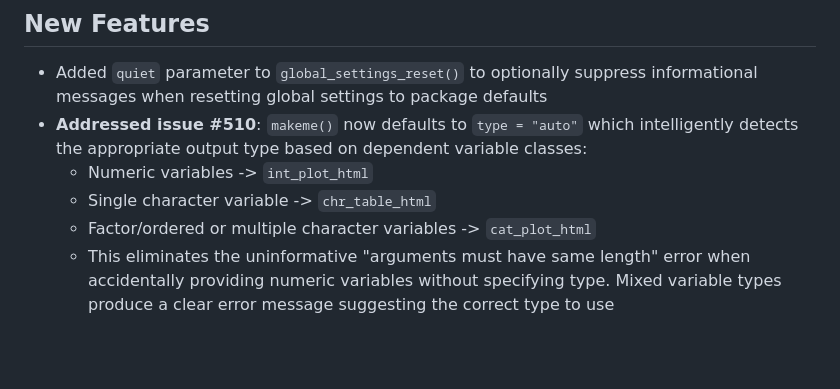
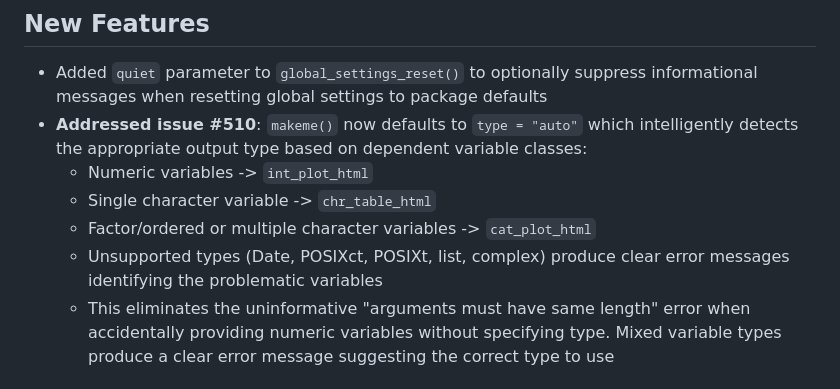
Before and after one commit to NIFU-NO/saros, a Markdown page: NEWS.md, the part around the change. Rendered like a GitHub page; blank space fills up the shorter version.

Commit message:
Update NEWS.md with unsupported type detection

```diff
--- a/NEWS.md
+++ b/NEWS.md
@@ -6,6 +6,7 @@
     -   Numeric variables -> `int_plot_html`
     -   Single character variable -> `chr_table_html`
     -   Factor/ordered or multiple character variables -> `cat_plot_html`
+    -   Unsupported types (Date, POSIXct, POSIXt, list, complex) produce clear error messages identifying the problematic variables
     -   This eliminates the uninformative "arguments must have same length" error when accidentally providing numeric variables without specifying type. Mixed variable types produce a clear error message suggesting the correct type to use
 
 ## Bug Fixes
```
